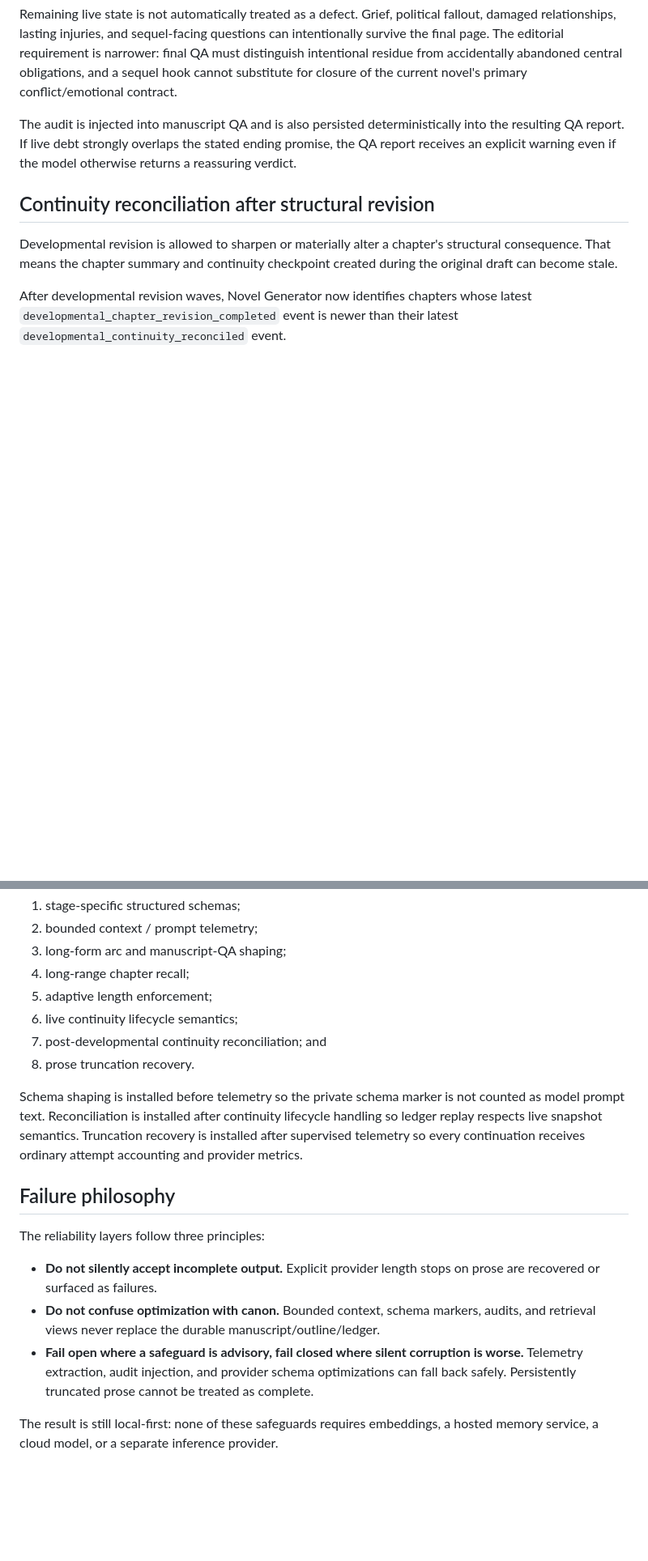
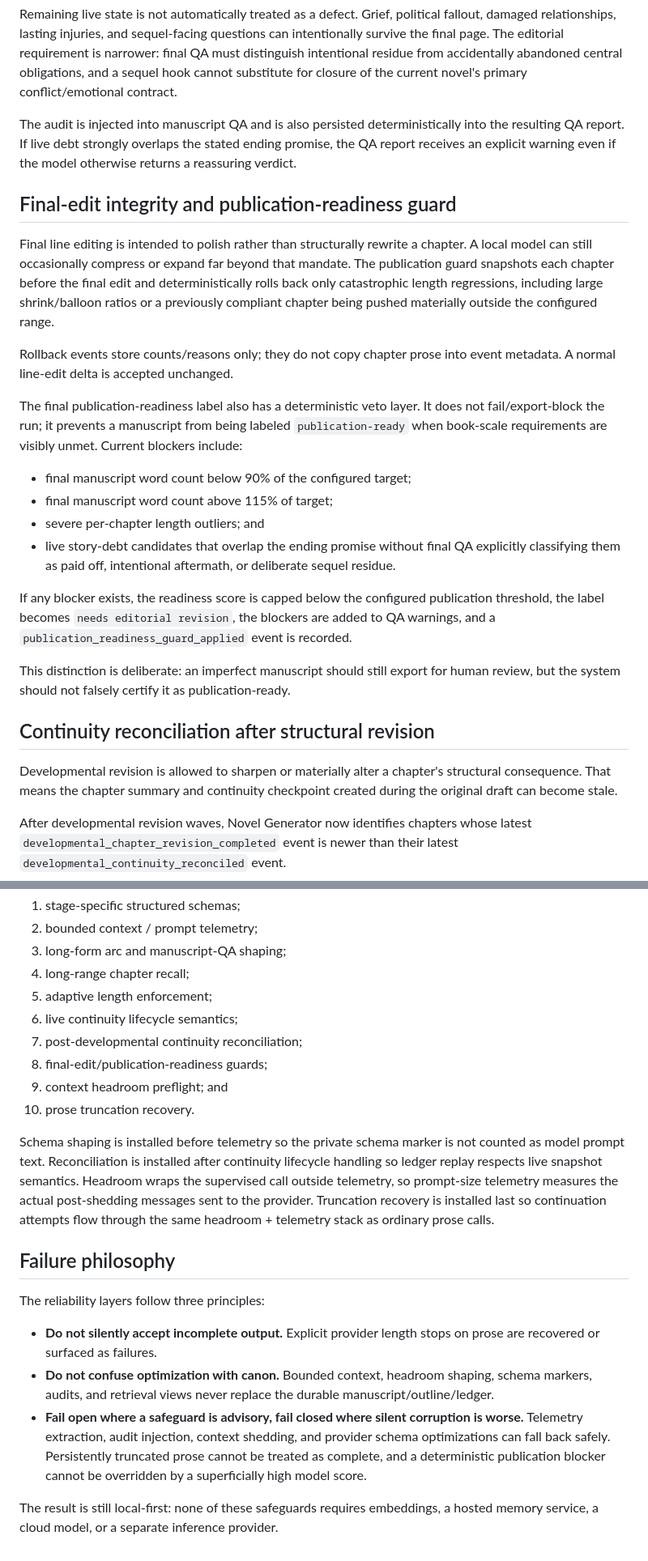
Before and after one commit to ProhibitedTV/Novel-Generator, a Markdown page: docs/output-reliability.md, 2 parts joined by grey strips. Shown at 81% size. GitHub-like rendering; blank space fills up the shorter version.

```diff
--- a/docs/output-reliability.md
+++ b/docs/output-reliability.md
@@ -114,6 +143,23 @@ Remaining live state is not automatically treated as a defect. Grief, political
 
 The audit is injected into manuscript QA and is also persisted deterministically into the resulting QA report. If live debt strongly overlaps the stated ending promise, the QA report receives an explicit warning even if the model otherwise returns a reassuring verdict.
 
+## Final-edit integrity and publication-readiness guard
+
+Final line editing is intended to polish rather than structurally rewrite a chapter. A local model can still occasionally compress or expand far beyond that mandate. The publication guard snapshots each chapter before the final edit and deterministically rolls back only catastrophic length regressions, including large shrink/balloon ratios or a previously compliant chapter being pushed materially outside the configured range.
+
+Rollback events store counts/reasons only; they do not copy chapter prose into event metadata. A normal line-edit delta is accepted unchanged.
+
+The final publication-readiness label also has a deterministic veto layer. It does not fail/export-block the run; it prevents a manuscript from being labeled `publication-ready` when book-scale requirements are visibly unmet. Current blockers include:
+
+- final manuscript word count below 90% of the configured target;
+- final manuscript word count above 115% of target;
+- severe per-chapter length outliers; and
+- live story-debt candidates that overlap the ending promise without final QA explicitly classifying them as paid off, intentional aftermath, or deliberate sequel residue.
+
+If any blocker exists, the readiness score is capped below the configured publication threshold, the label becomes `needs editorial revision`, the blockers are added to QA warnings, and a `publication_readiness_guard_applied` event is recorded.
+
+This distinction is deliberate: an imperfect manuscript should still export for human review, but the system should not falsely certify it as publication-ready.
+
 ## Continuity reconciliation after structural revision
 
 Developmental revision is allowed to sharpen or materially alter a chapter's structural consequence. That means the chapter summary and continuity checkpoint created during the original draft can become stale.
@@ -142,17 +188,19 @@ The worker installs the long-form runtime transforms in an intentional order:
 4. long-range chapter recall;
 5. adaptive length enforcement;
 6. live continuity lifecycle semantics;
-7. post-developmental continuity reconciliation; and
-8. prose truncation recovery.
+7. post-developmental continuity reconciliation;
+8. final-edit/publication-readiness guards;
+9. context headroom preflight; and
+10. prose truncation recovery.
 
-Schema shaping is installed before telemetry so the private schema marker is not counted as model prompt text. Reconciliation is installed after continuity lifecycle handling so ledger replay respects live snapshot semantics. Truncation recovery is installed after supervised telemetry so every continuation receives ordinary attempt accounting and provider metrics.
+Schema shaping is installed before telemetry so the private schema marker is not counted as model prompt text. Reconciliation is installed after continuity lifecycle handling so ledger replay respects live snapshot semantics. Headroom wraps the supervised call outside telemetry, so prompt-size telemetry measures the actual post-shedding messages sent to the provider. Truncation recovery is installed last so continuation attempts flow through the same headroom + telemetry stack as ordinary prose calls.
 
 ## Failure philosophy
 
 The reliability layers follow three principles:
 
 - **Do not silently accept incomplete output.** Explicit provider length stops on prose are recovered or surfaced as failures.
-- **Do not confuse optimization with canon.** Bounded context, schema markers, audits, and retrieval views never replace the durable manuscript/outline/ledger.
-- **Fail open where a safeguard is advisory, fail closed where silent corruption is worse.** Telemetry extraction, audit injection, and provider schema optimizations can fall back safely. Persistently truncated prose cannot be treated as complete.
+- **Do not confuse optimization with canon.** Bounded context, headroom shaping, schema markers, audits, and retrieval views never replace the durable manuscript/outline/ledger.
+- **Fail open where a safeguard is advisory, fail closed where silent corruption is worse.** Telemetry extraction, audit injection, context shedding, and provider schema optimizations can fall back safely. Persistently truncated prose cannot be treated as complete, and a deterministic publication blocker cannot be overridden by a superficially high model score.
 
 The result is still local-first: none of these safeguards requires embeddings, a hosted memory service, a cloud model, or a separate inference provider.
```
Also changed, not shown: other parts of docs/output-reliability.md (+33 -4 lines).
